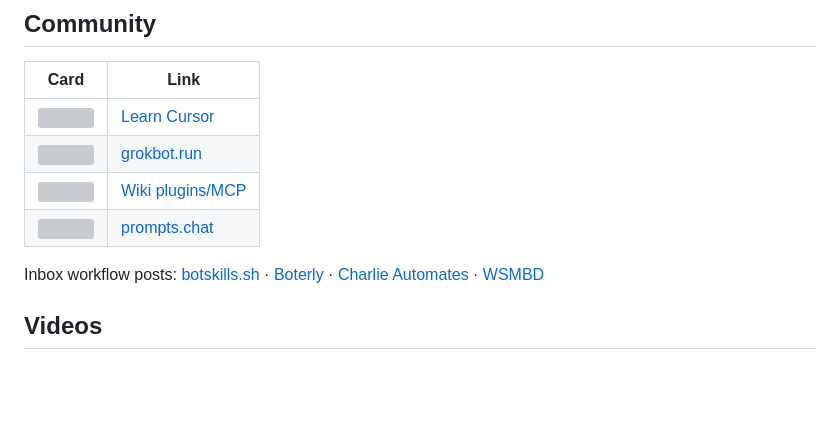
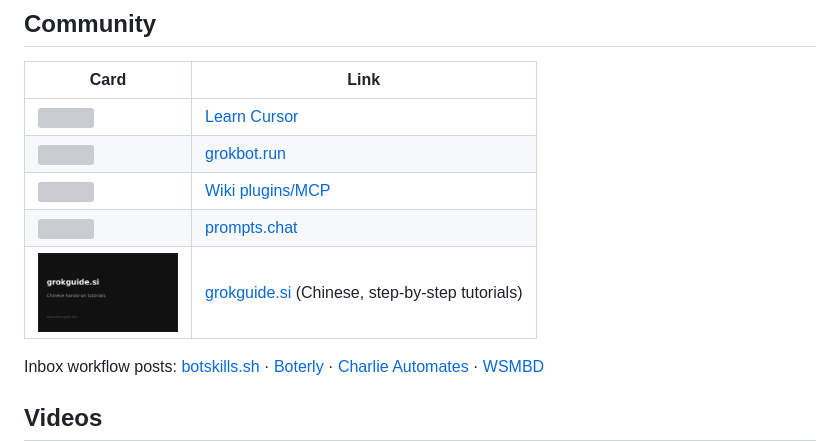
Before and after one commit to Bigibyte/awesome-grok-bot, a Markdown page: docs/resources.md, the part around the change. Rendered like a GitHub page; pictures changed too: assets/thumbs/card-grokguide.png (added); blank space fills up the shorter version; grey boxes are pictures that could not be loaded.

Commit message:
Add grokguide.si to community resources

```diff
--- a/docs/resources.md
+++ b/docs/resources.md
@@ -30,6 +30,7 @@ Also: [FAQ](https://docs.x.ai/grok-bot/faq) · [computer and apps](https://docs.
 | <img src="https://pub-84e44a6cb4244c4c83fe8c430a1dae49.r2.dev/awesome-grok-bot-v3-card-grokbot-run.png" width="140" alt=""> | [grokbot.run](https://grokbot.run/about/) |
 | <img src="https://pub-84e44a6cb4244c4c83fe8c430a1dae49.r2.dev/awesome-grok-bot-v3-card-grokbotwiki.png" width="140" alt=""> | [Wiki plugins/MCP](https://www.grokbotwiki.com/guides/grok-bot-plugins-mcp) |
 | <img src="https://pub-84e44a6cb4244c4c83fe8c430a1dae49.r2.dev/awesome-grok-bot-v3-card-prompts-chat.png" width="140" alt=""> | [prompts.chat](https://prompts.chat/bots) |
+| <img src="../assets/thumbs/card-grokguide.png" width="140" alt=""> | [grokguide.si](https://grokguide.si/) (Chinese, step-by-step tutorials) |
 
 Inbox workflow posts: [botskills.sh](https://botskills.sh/blog/grok-bot-to-inbox-triage) · [Boterly](https://boterly.si/templates/inbox-triage) · [Charlie Automates](https://charlieautomates.com/blog/grok-bot-tutorial-ai-email-management/) · [WSMBD](https://whatshouldmybotdo.com/guides/grok-bot-email-routines)
 
```
